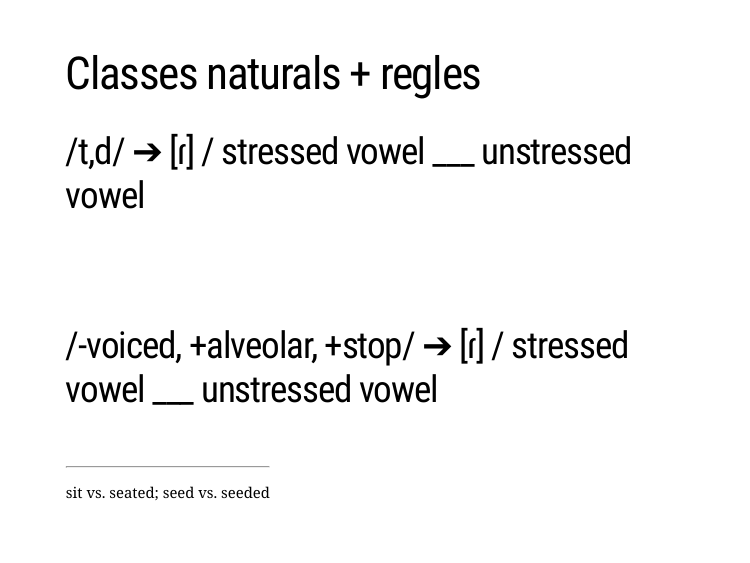
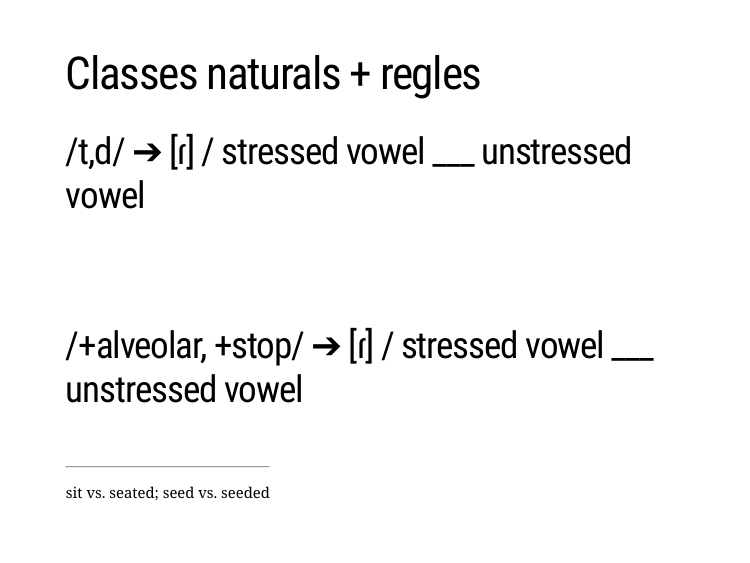
Before and after one commit to brochhagen/l2-upf, an R Markdown document (2023q3/session04/slides.Rmd): page 8 of 23. The pictures show the slides in the output file 2023q3/session04/slides.html that the author committed with the source; the slides are laid out offline by our stand-in for remark.js, each with all of its steps uncovered, in fonts that may differ from those the slides ask for, and without slide numbers, shadows or browser add-ons.

Commit message:
s04 correct

```diff
--- a/2023q3/session04/slides.Rmd
+++ b/2023q3/session04/slides.Rmd
@@ -125,7 +125,7 @@ sit vs. seated; seed vs. seeded]
 
 <br><br>
 
-## /-voiced, +alveolar, +stop/ ➔ [ɾ] / stressed vowel ___ unstressed vowel
+## /+alveolar, +stop/ ➔ [ɾ] / stressed vowel ___ unstressed vowel
 
 
 
```
Also changed, not shown: 2023q3/session04/slides.html, 2 other files.
